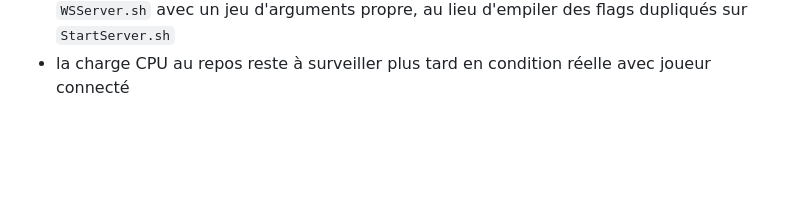
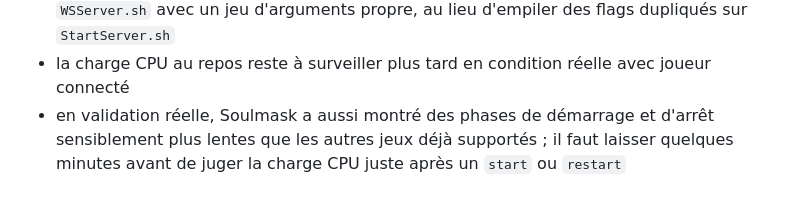
Before and after one commit to Bakatora000/game_commander, a Markdown page: README.md, the part around the change. Rendered like a GitHub page; blank space fills up the shorter version.

Commit message:
Document Soulmask startup behavior

```diff
--- a/README.md
+++ b/README.md
@@ -220,3 +220,4 @@ Note Soulmask :
 - le lot actuel couvre l'installation SteamCMD, le service systemd, les sauvegardes, la config UI et la validation des groupes de ports
 - un bug de launcher a été corrigé : le wrapper Game Commander appelle maintenant `WSServer.sh` avec un jeu d'arguments propre, au lieu d'empiler des flags dupliqués sur `StartServer.sh`
 - la charge CPU au repos reste à surveiller plus tard en condition réelle avec joueur connecté
+- en validation réelle, Soulmask a aussi montré des phases de démarrage et d'arrêt sensiblement plus lentes que les autres jeux déjà supportés ; il faut laisser quelques minutes avant de juger la charge CPU juste après un `start` ou `restart`
```
Also changed, not shown: Contexte/CODEX.md (+3 -0 lines), Contexte/CODEX_historique.md (+3 -0 lines).
